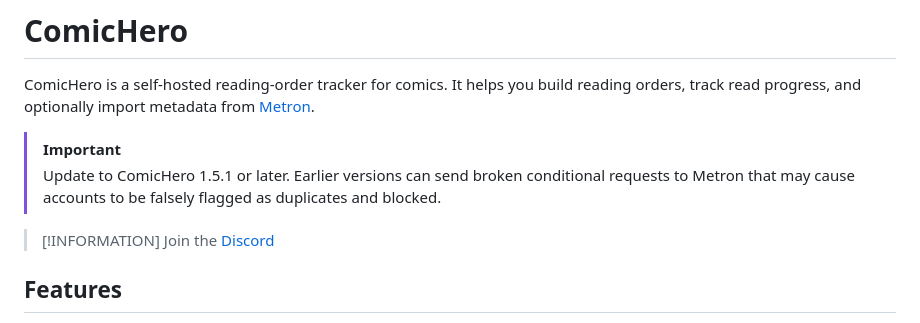
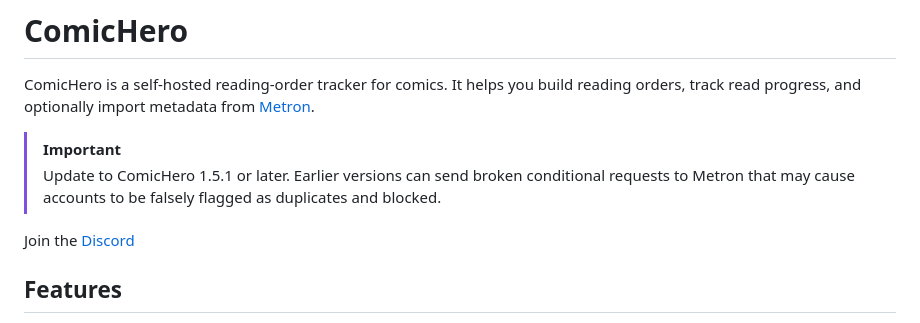
Before and after one commit to Lofter1/ComicHero, a Markdown page: README.md, the part around the change. Drawn GitHub-style.

Commit message:
README.md aktualisieren

```diff
--- a/README.md
+++ b/README.md
@@ -5,8 +5,8 @@ ComicHero is a self-hosted reading-order tracker for comics. It helps you build
 > [!IMPORTANT]
 > Update to ComicHero 1.5.1 or later. Earlier versions can send broken conditional requests to Metron that may cause accounts to be falsely flagged as duplicates and blocked.
 
-> [!INFORMATION]
-> Join the [Discord](https://discord.gg/GebUwAVP)
+
+Join the [Discord](https://discord.gg/GebUwAVP)
 
 ## Features
 
```
